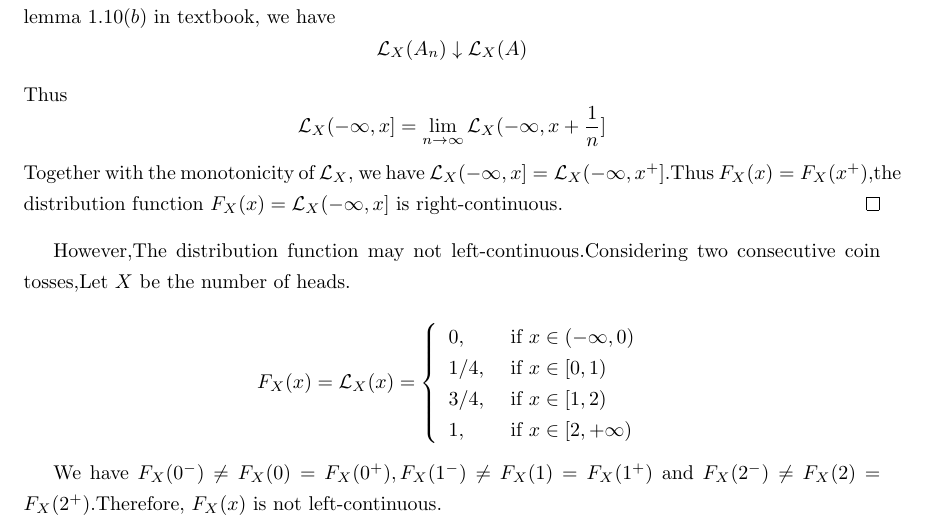
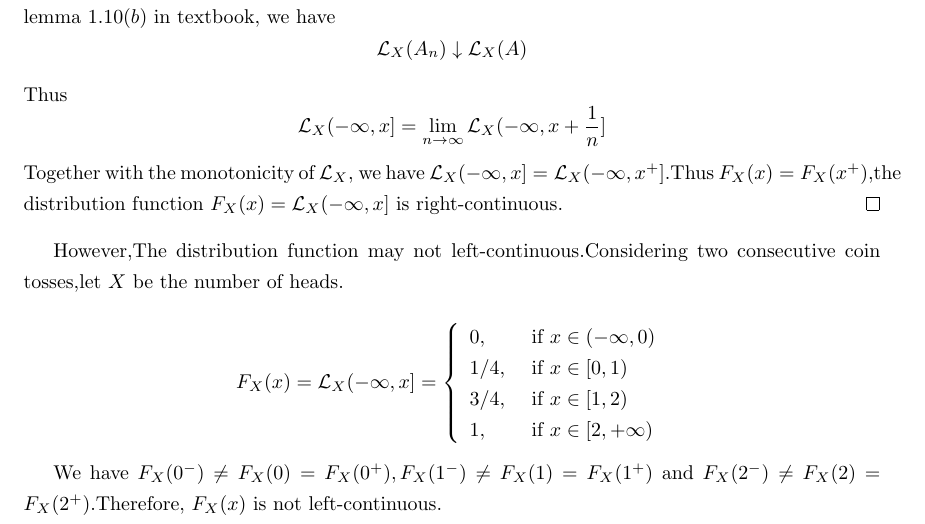
Before and after one commit to SJTU-ACM-Class-2018/lecture-notes-of-probability, a LaTeX document (Week4/The continuity of distribution function-郭林松/The continuity of distribution function.tex): part of the page, cut so that both start at the same text. Compiled offline with pdfLaTeX.

Commit message:
fix solution

```diff
--- a/Week4/The continuity of distribution function-郭林松/The continuity of distribution function.tex
+++ b/Week4/The continuity of distribution function-郭林松/The continuity of distribution function.tex
@@ -57,9 +57,9 @@ Let $X$ be a random variable.The distribution function $F_X(x)=\mathcal{L}_X(-\i
     Together with the monotonicity of $\mathcal{L}_X$, we have $\mathcal{L}_X(-\infty, x]=\mathcal{L}_X(-\infty, x^{+}]$.Thus $F_X(x)=F_X(x^{+})$,the distribution function $F_X(x)=\mathcal{L}_X(-\infty,x]$ is right-continuous.
 \end{proof}
 
-However,The distribution function may not left-continuous.Considering two consecutive coin tosses,Let $X$ be the number of heads.
+However,The distribution function may not left-continuous.Considering two consecutive coin tosses,let $X$ be the number of heads.
 
-$$F_{X}(x)=  \mathcal{L}_X(x)=\left\{\begin{array}{ll}
+$$F_{X}(x)=  \mathcal{L}_X(-\infty, x]=\left\{\begin{array}{ll}
 0, & \text { if } x\in(-\infty,0) \\
 1 / 4, & \text { if } x \in [0,1) \\
 3 / 4, & \text { if } x \in [1,2) \\
```
Also changed, not shown: Week4/The continuity of distribution function-郭林松/The continuity of distribution function.pdf.
